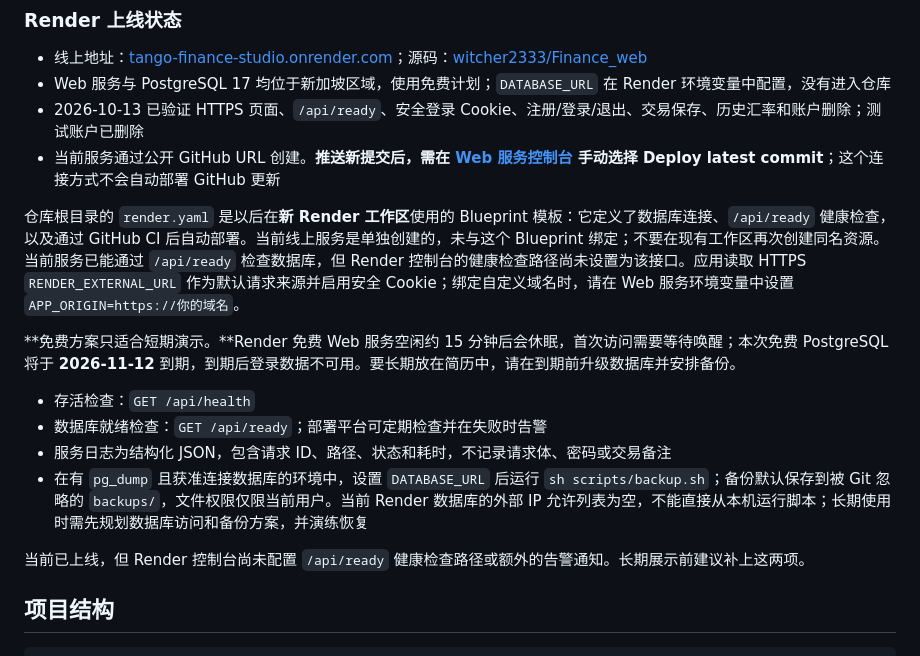
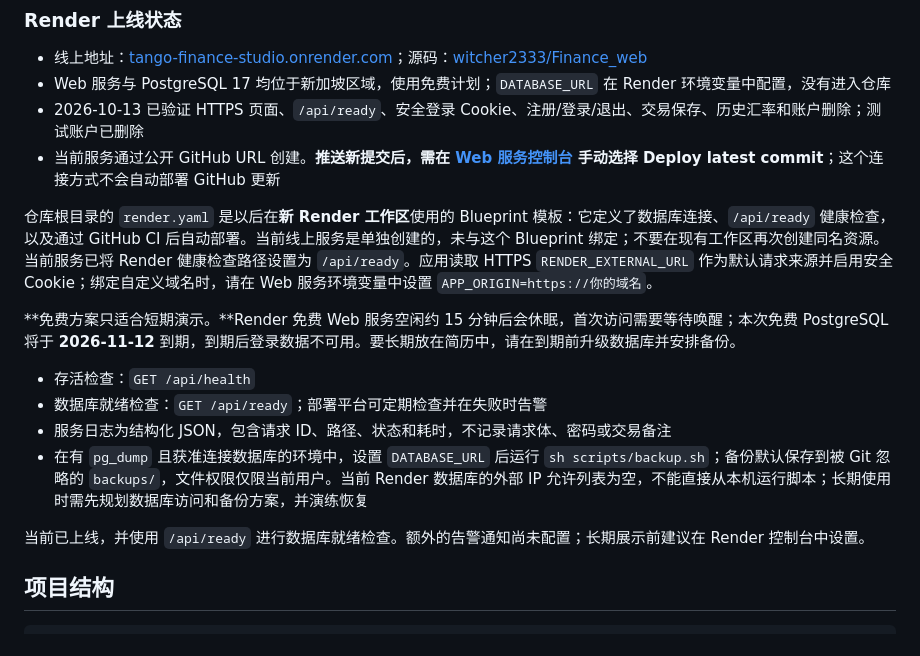
Before and after one commit to witcher2333/Finance_web, a Markdown page: README.md, the part around the change. Drawn GitHub-style.

Commit message:
Confirm Render database health check

```diff
--- a/README.md
+++ b/README.md
@@ -73,7 +73,7 @@ npm run build
 - 2026-10-13 已验证 HTTPS 页面、`/api/ready`、安全登录 Cookie、注册/登录/退出、交易保存、历史汇率和账户删除；测试账户已删除
 - 当前服务通过公开 GitHub URL 创建。**推送新提交后，需在 [Web 服务控制台](https://dashboard.render.com/web/srv-db6vkojncjis73f14frg) 手动选择 Deploy latest commit**；这个连接方式不会自动部署 GitHub 更新
 
-仓库根目录的 `render.yaml` 是以后在**新 Render 工作区**使用的 Blueprint 模板：它定义了数据库连接、`/api/ready` 健康检查，以及通过 GitHub CI 后自动部署。当前线上服务是单独创建的，未与这个 Blueprint 绑定；不要在现有工作区再次创建同名资源。当前服务已能通过 `/api/ready` 检查数据库，但 Render 控制台的健康检查路径尚未设置为该接口。应用读取 HTTPS `RENDER_EXTERNAL_URL` 作为默认请求来源并启用安全 Cookie；绑定自定义域名时，请在 Web 服务环境变量中设置 `APP_ORIGIN=https://你的域名`。
+仓库根目录的 `render.yaml` 是以后在**新 Render 工作区**使用的 Blueprint 模板：它定义了数据库连接、`/api/ready` 健康检查，以及通过 GitHub CI 后自动部署。当前线上服务是单独创建的，未与这个 Blueprint 绑定；不要在现有工作区再次创建同名资源。当前服务已将 Render 健康检查路径设置为 `/api/ready`。应用读取 HTTPS `RENDER_EXTERNAL_URL` 作为默认请求来源并启用安全 Cookie；绑定自定义域名时，请在 Web 服务环境变量中设置 `APP_ORIGIN=https://你的域名`。
 
 **免费方案只适合短期演示。**Render 免费 Web 服务空闲约 15 分钟后会休眠，首次访问需要等待唤醒；本次免费 PostgreSQL 将于 **2026-11-12** 到期，到期后登录数据不可用。要长期放在简历中，请在到期前升级数据库并安排备份。
 
@@ -82,7 +82,7 @@ npm run build
 - 服务日志为结构化 JSON，包含请求 ID、路径、状态和耗时，不记录请求体、密码或交易备注
 - 在有 `pg_dump` 且获准连接数据库的环境中，设置 `DATABASE_URL` 后运行 `sh scripts/backup.sh`；备份默认保存到被 Git 忽略的 `backups/`，文件权限仅限当前用户。当前 Render 数据库的外部 IP 允许列表为空，不能直接从本机运行脚本；长期使用时需先规划数据库访问和备份方案，并演练恢复
 
-当前已上线，但 Render 控制台尚未配置 `/api/ready` 健康检查路径或额外的告警通知。长期展示前建议补上这两项。
+当前已上线，并使用 `/api/ready` 进行数据库就绪检查。额外的告警通知尚未配置；长期展示前建议在 Render 控制台中设置。
 
 ## 项目结构
 
```
